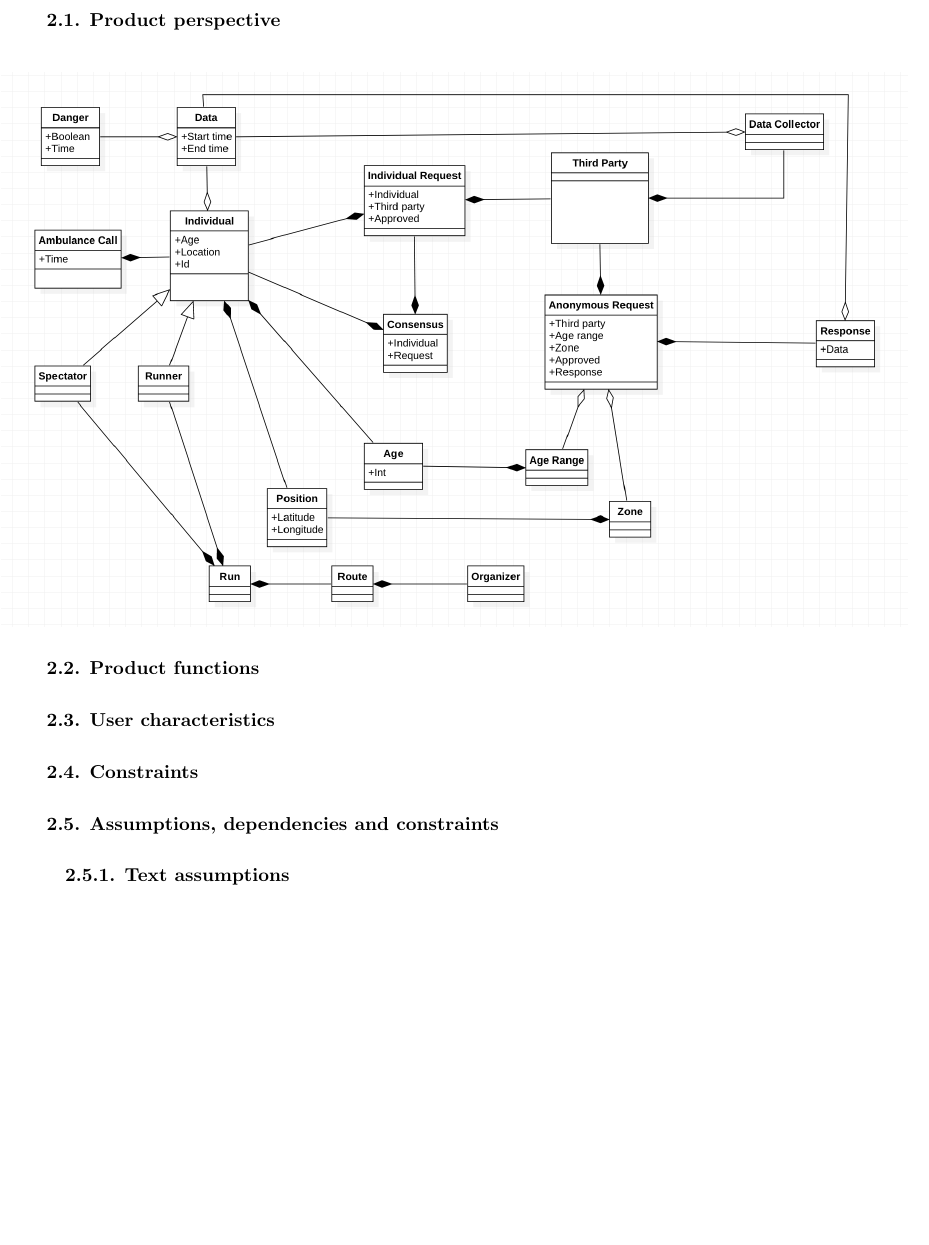
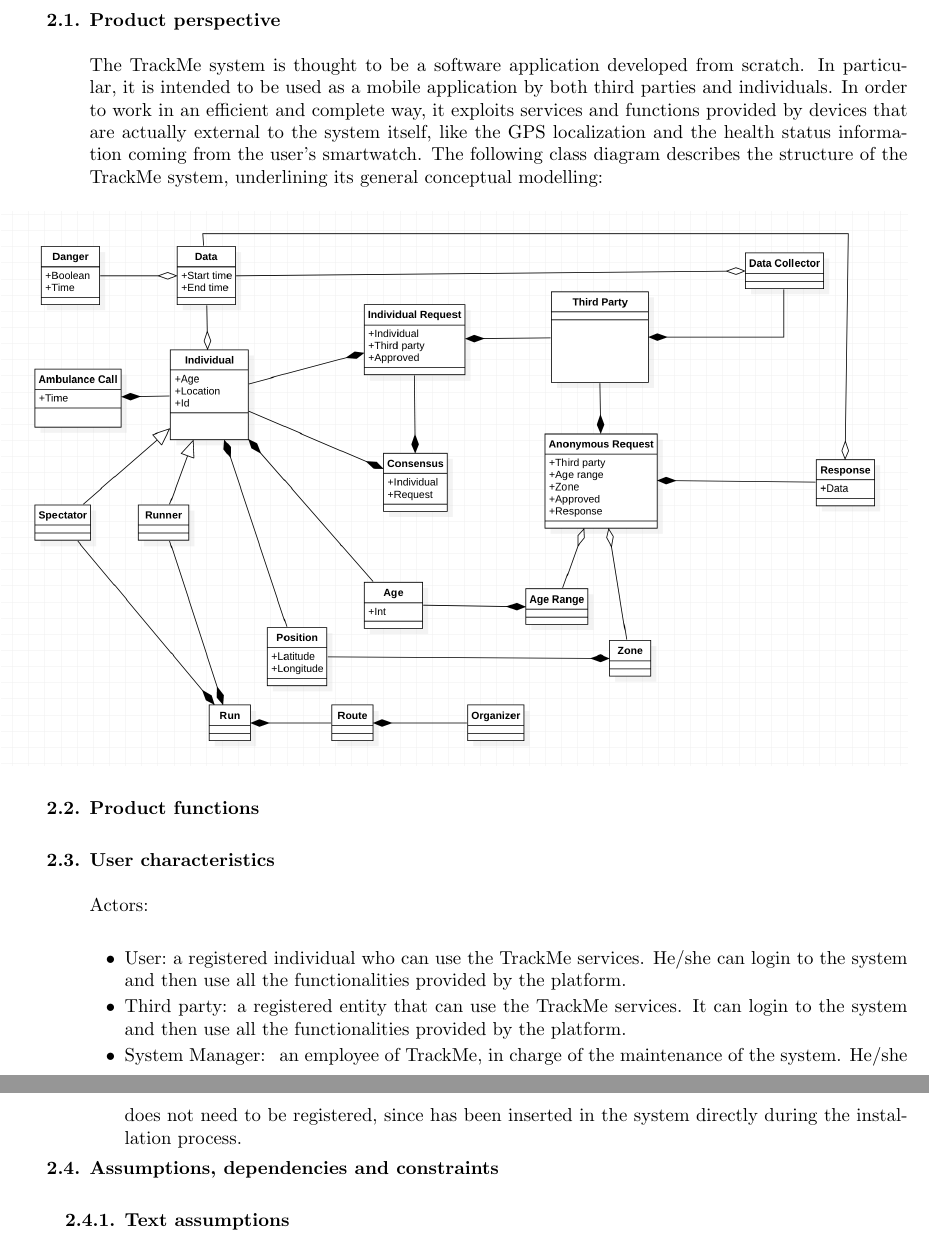
Before and after one commit to dev-strenuus/TrackMe, a LaTeX document (RASD.tex): part of page 5 of 14 before the commit and two parts of pages 5 and 6 of 14 after it, the two joined at a grey line, cut so that both start at the same text, the shorter picture padded with empty space. Compiled offline with pdfLaTeX.

Commit message:
several changes

```diff
--- a/RASD.tex
+++ b/RASD.tex
@@ -151,14 +151,27 @@
 \newpage
   	\item {Overall description}
   		\begin{legal}
-    	\item Product perspective\\
+    		\item Product perspective\\\\
+			{\normalfont
+			The TrackMe system is thought to be a software application developed from scratch. In particular, it is intended to be used as a mobile application by both third parties 				and individuals.
+			In order to work in an efficient and complete way, it exploits services and functions provided by devices that are actually external to the system itself, like the GPS 					localization and the health status information coming from the user’s smartwatch.
+			The following class diagram describes the structure of the TrackMe system, underlining its general conceptual modelling:
+			}
 			\begin{figure}[H]
   			\includegraphics[width=\linewidth]{./images/UML1-0.png}
 			\end{figure}
 		\item Product functions \\
-		\item User characteristics \\
+		\item User characteristics \\\\
+			{\normalfont
+			Actors:\\
+			\begin{itemize}
+			 \item{User: a registered individual who can use the TrackMe services. He/she can login to the system and then use all the functionalities provided by the platform.}
 
-		\item Constraints \\
+			 \item{Third party: a registered entity that can use the TrackMe services. It can login to the system and then use all the functionalities provided by the platform.}
+
+ 			\item{System Manager:  an employee of TrackMe, in charge of the maintenance of the system. He/she does not need to be registered, since has been inserted in the 					system directly during the installation process. }
+			\end{itemize}
+			}
 		\item Assumptions, dependencies and constraints\\
 			\begin{legal}
     			\item Text assumptions\\
```
Also changed, not shown: images/Join-a-run-activity.diag.png (added), images/seq-diagrams/Individual_request_diagram.png, images/seq-diagrams/Login_diagram.png, images/seq-diagrams/Sign_up_diagram.png, RASD.tex (10 more changed lines), 2 other files. Lines whose indentation alone changed are shown as unchanged.
